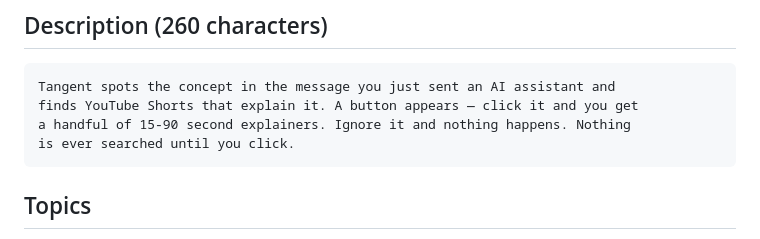
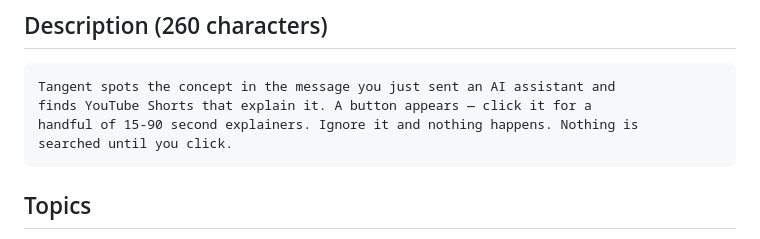
Before and after one commit to Dipeshtripathi13/claude-shorts, a Markdown page: PRODUCT-HUNT.md, the part around the change. GitHub-like rendering.

Commit message:
Trim the Product Hunt description to fit 260 characters
Co-Authored-By: Claude Opus 5 <noreply@anthropic.com>

````diff
--- a/PRODUCT-HUNT.md
+++ b/PRODUCT-HUNT.md
@@ -34,9 +34,9 @@ does not oversell. B is the most concrete if you want the mechanic up front.
 
 ```
 Tangent spots the concept in the message you just sent an AI assistant and
-finds YouTube Shorts that explain it. A button appears — click it and you get
-a handful of 15-90 second explainers. Ignore it and nothing happens. Nothing
-is ever searched until you click.
+finds YouTube Shorts that explain it. A button appears — click it for a
+handful of 15-90 second explainers. Ignore it and nothing happens. Nothing is
+searched until you click.
 ```
 
 ## Topics
````
